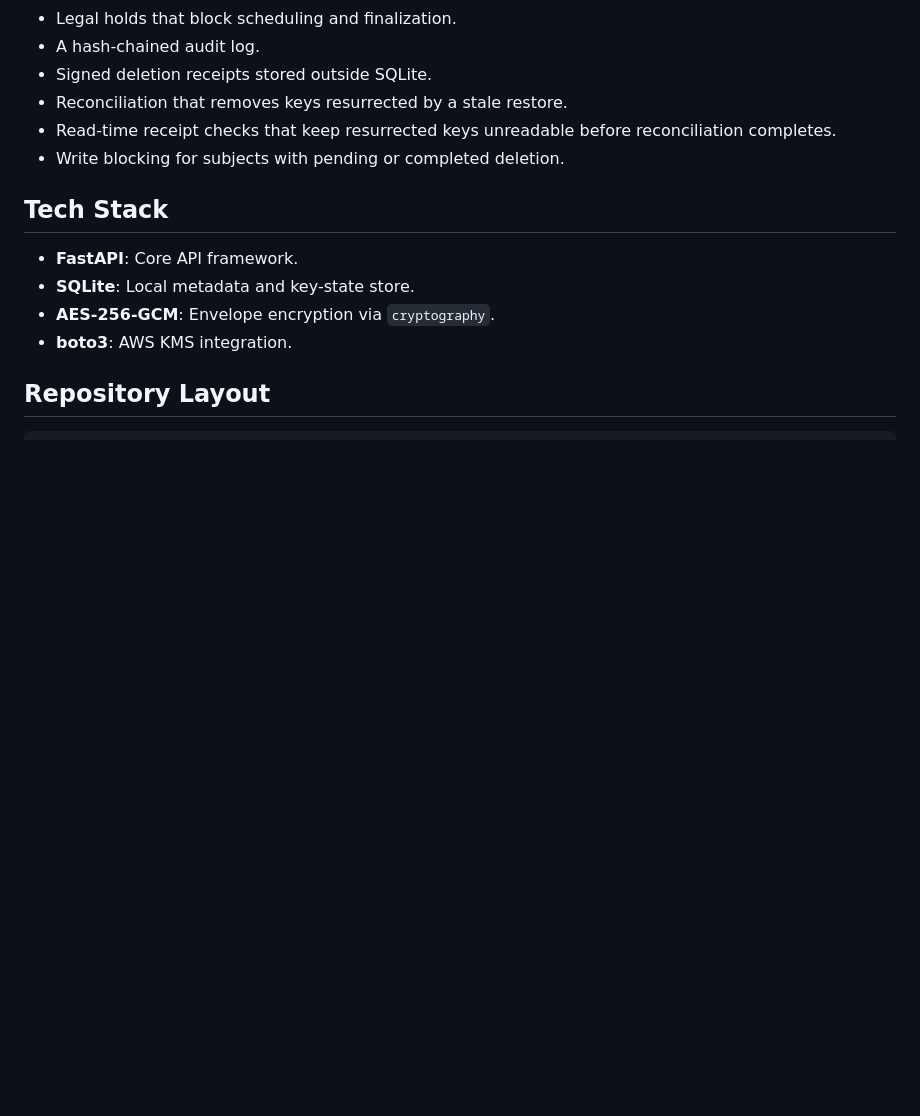
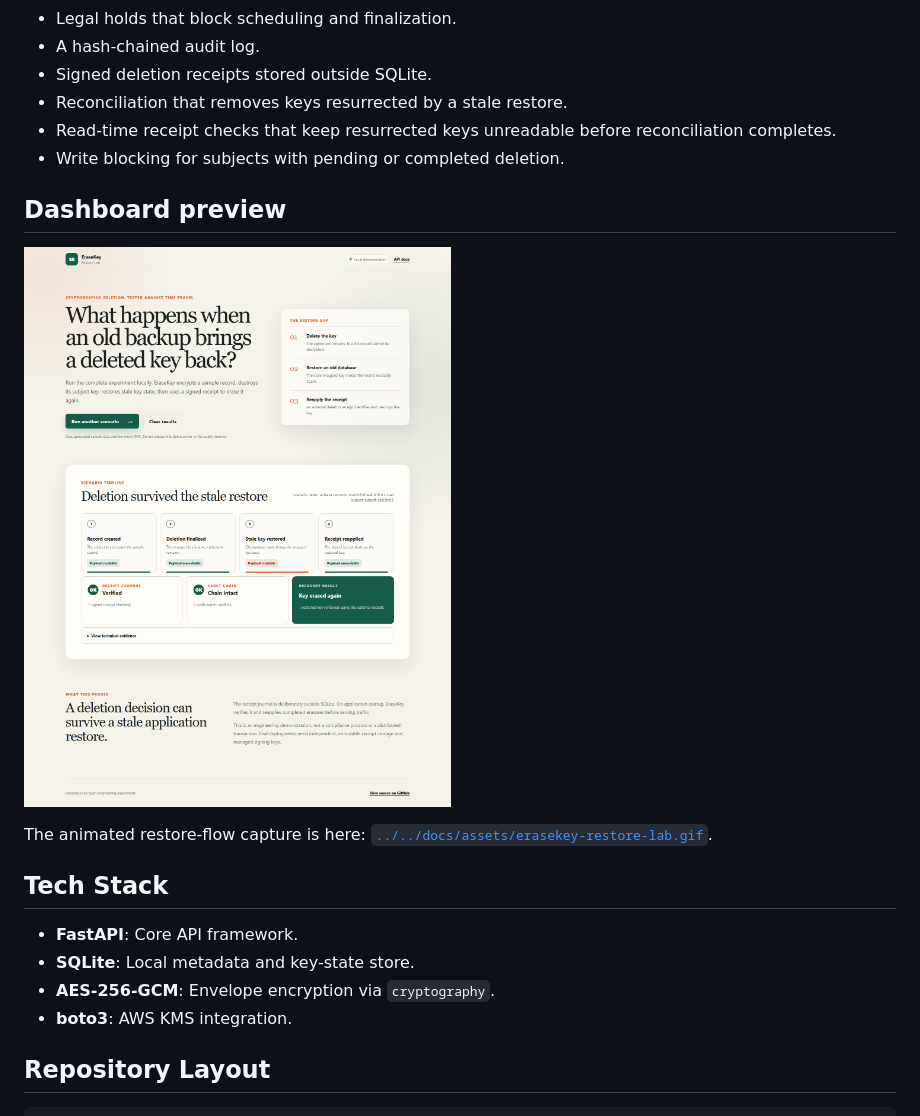
Before and after one commit to Qarait/EraseKey, a Markdown page: mvp/erasekey/README.md, the part around the change. Rendered like a GitHub page; pictures changed too: docs/assets/erasekey-restore-lab.png (added); blank space fills up the shorter version.

```diff
--- a/mvp/erasekey/README.md
+++ b/mvp/erasekey/README.md
@@ -22,6 +22,11 @@ Instead of pretending every copy of user data can be physically deleted immediat
 - Read-time receipt checks that keep resurrected keys unreadable before reconciliation completes.
 - Write blocking for subjects with pending or completed deletion.
 
+## Dashboard preview
+
+![EraseKey Restore Lab dashboard](../../docs/assets/erasekey-restore-lab.png)
+
+The animated restore-flow capture is here: [`../../docs/assets/erasekey-restore-lab.gif`](../../docs/assets/erasekey-restore-lab.gif).
 ## Tech Stack
 
 - **FastAPI**: Core API framework.
```
Also changed, not shown: README.md (+5 -0 lines), docs/assets/erasekey-restore-lab.gif (added), 1 other file.
